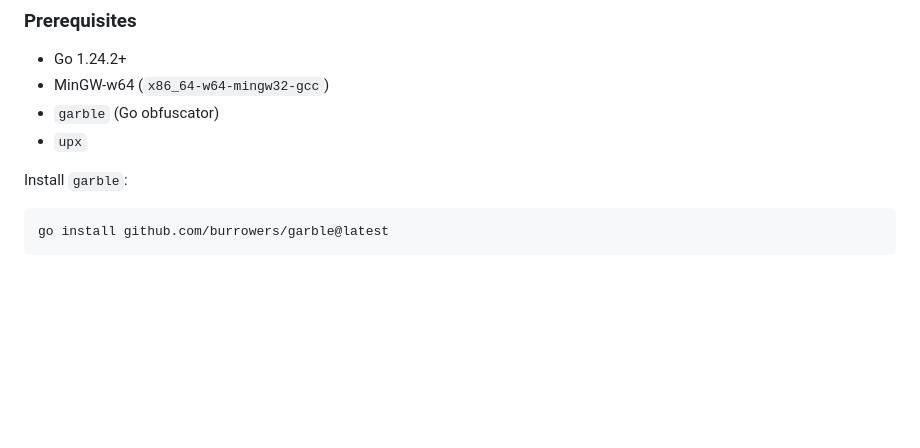
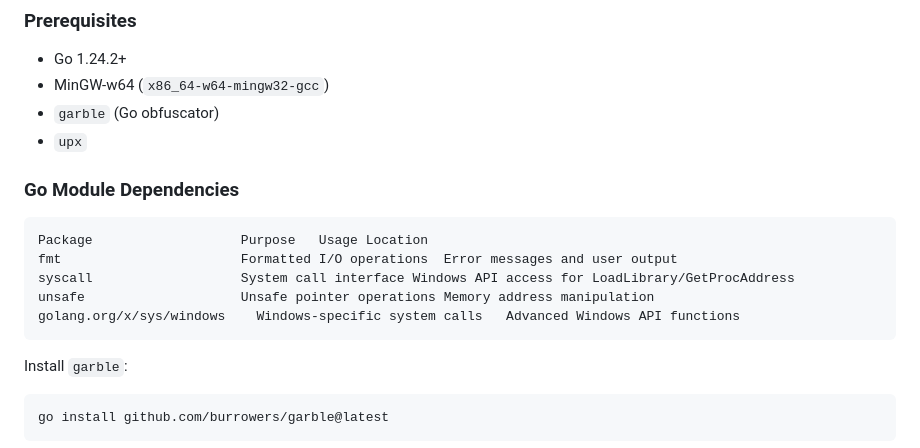
Before and after one commit to grisuno/amsi, a Markdown page: README.md, the part around the change printed below. Drawn GitHub-style; blank space fills up the shorter version.

````diff
--- a/README.md
+++ b/README.md
@@ -53,6 +103,16 @@ Compiles to a Windows executable using cross-compilation, obfuscation (`garble`)
 - MinGW-w64 (`x86_64-w64-mingw32-gcc`)
 - `garble` (Go obfuscator)
 - `upx`
+
+### Go Module Dependencies
+
+```text
+Package	                  Purpose	Usage Location
+fmt	                      Formatted I/O operations	Error messages and user output
+syscall	                  System call interface	Windows API access for LoadLibrary/GetProcAddress
+unsafe	                  Unsafe pointer operations	Memory address manipulation
+golang.org/x/sys/windows	Windows-specific system calls	Advanced Windows API functions
+```
 
 Install `garble`:
 ```bash
````
Also changed, not shown: other parts of README.md (+50 -0 lines).
